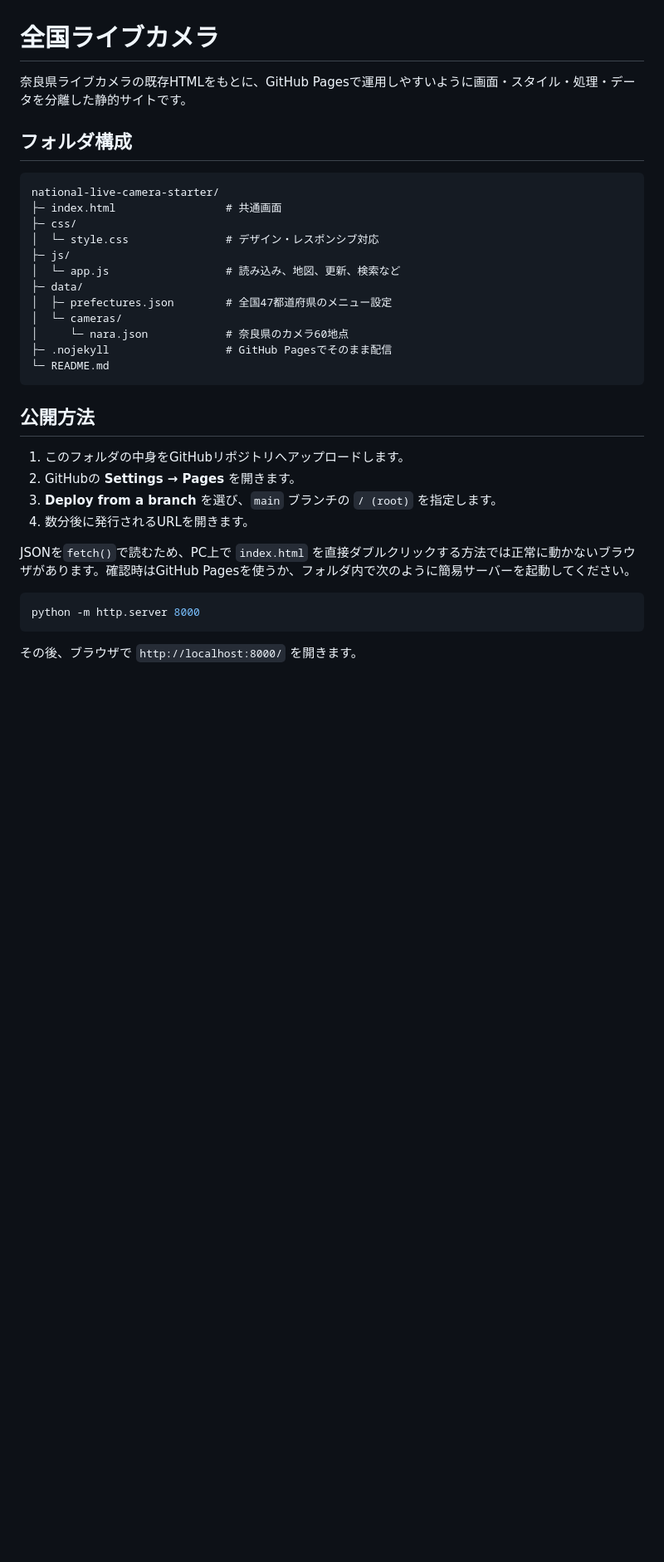
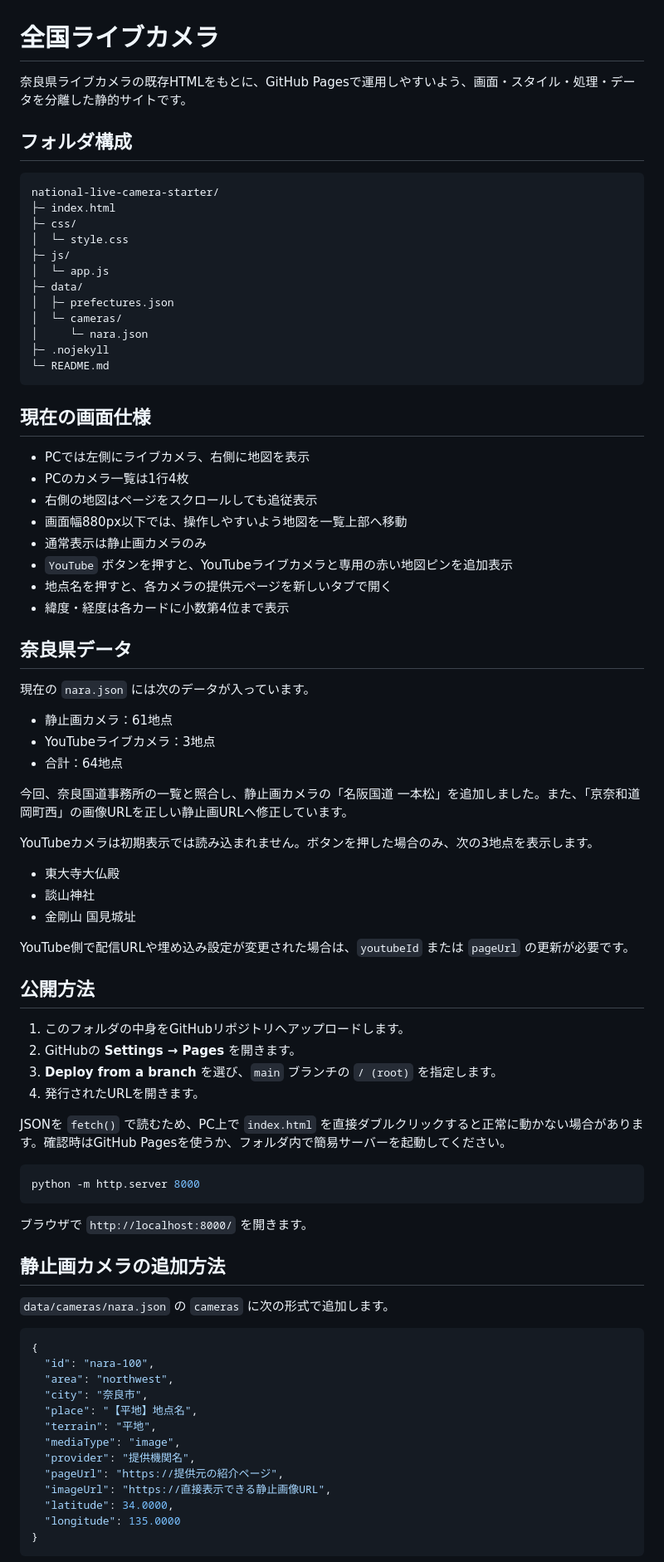
Before and after one commit to RI-4zuru/LiveCamera, a Markdown page: README.md, the part around one of its changes. Shown at 83% size. Rendered like a GitHub page; blank space fills up the shorter version.

````diff
--- a/README.md
+++ b/README.md
@@ -1,35 +1,85 @@
 # 全国ライブカメラ
 
-奈良県ライブカメラの既存HTMLをもとに、GitHub Pagesで運用しやすいように画面・スタイル・処理・データを分離した静的サイトです。
+奈良県ライブカメラの既存HTMLをもとに、GitHub Pagesで運用しやすいよう、画面・スタイル・処理・データを分離した静的サイトです。
 
 ## フォルダ構成
 
 ```text
 national-live-camera-starter/
-├─ index.html                 # 共通画面
+├─ index.html
 ├─ css/
-│  └─ style.css               # デザイン・レスポンシブ対応
+│  └─ style.css
 ├─ js/
-│  └─ app.js                  # 読み込み、地図、更新、検索など
+│  └─ app.js
 ├─ data/
-│  ├─ prefectures.json        # 全国47都道府県のメニュー設定
+│  ├─ prefectures.json
 │  └─ cameras/
-│     └─ nara.json            # 奈良県のカメラ60地点
-├─ .nojekyll                  # GitHub Pagesでそのまま配信
+│     └─ nara.json
+├─ .nojekyll
 └─ README.md
 ```
+
+## 現在の画面仕様
+
+- PCでは左側にライブカメラ、右側に地図を表示
+- PCのカメラ一覧は1行4枚
+- 右側の地図はページをスクロールしても追従表示
+- 画面幅880px以下では、操作しやすいよう地図を一覧上部へ移動
+- 通常表示は静止画カメラのみ
+- `YouTube` ボタンを押すと、YouTubeライブカメラと専用の赤い地図ピンを追加表示
+- 地点名を押すと、各カメラの提供元ページを新しいタブで開く
+- 緯度・経度は各カードに小数第4位まで表示
+
+## 奈良県データ
+
+現在の `nara.json` には次のデータが入っています。
+
+- 静止画カメラ：61地点
+- YouTubeライブカメラ：3地点
+- 合計：64地点
+
+今回、奈良国道事務所の一覧と照合し、静止画カメラの「名阪国道 一本松」を追加しました。また、「京奈和道 岡町西」の画像URLを正しい静止画URLへ修正しています。
+
+YouTubeカメラは初期表示では読み込まれません。ボタンを押した場合のみ、次の3地点を表示します。
+
+- 東大寺大仏殿
+- 談山神社
+- 金剛山 国見城址
+
+YouTube側で配信URLや埋め込み設定が変更された場合は、`youtubeId` または `pageUrl` の更新が必要です。
 
 ## 公開方法
 
 1. このフォルダの中身をGitHubリポジトリへアップロードします。
 2. GitHubの **Settings → Pages** を開きます。
 3. **Deploy from a branch** を選び、`main` ブランチの `/ (root)` を指定します。
-4. 数分後に発行されるURLを開きます。
+4. 発行されたURLを開きます。
 
-JSONを`fetch()`で読むため、PC上で `index.html` を直接ダブルクリックする方法では正常に動かないブラウザがあります。確認時はGitHub Pagesを使うか、フォルダ内で次のように簡易サーバーを起動してください。
+JSONを `fetch()` で読むため、PC上で `index.html` を直接ダブルクリックすると正常に動かない場合があります。確認時はGitHub Pagesを使うか、フォルダ内で簡易サーバーを起動してください。
 
 ```bash
 python -m http.server 8000
 ```
 
-その後、ブラウザで `http://localhost:8000/` を開きます。
+ブラウザで `http://localhost:8000/` を開きます。
+
+## 静止画カメラの追加方法
+
+`data/cameras/nara.json` の `cameras` に次の形式で追加します。
+
+```json
+{
+  "id": "nara-100",
+  "area": "northwest",
+  "city": "奈良市",
+  "place": "【平地】地点名",
+  "terrain": "平地",
+  "mediaType": "image",
+  "provider": "提供機関名",
+  "pageUrl": "https://提供元の紹介ページ",
+  "imageUrl": "https://直接表示できる静止画像URL",
+  "latitude": 34.0000,
+  "longitude": 135.0000
+}
+```
+
````
Also changed, not shown: other parts of README.md (+29 -57 lines).
